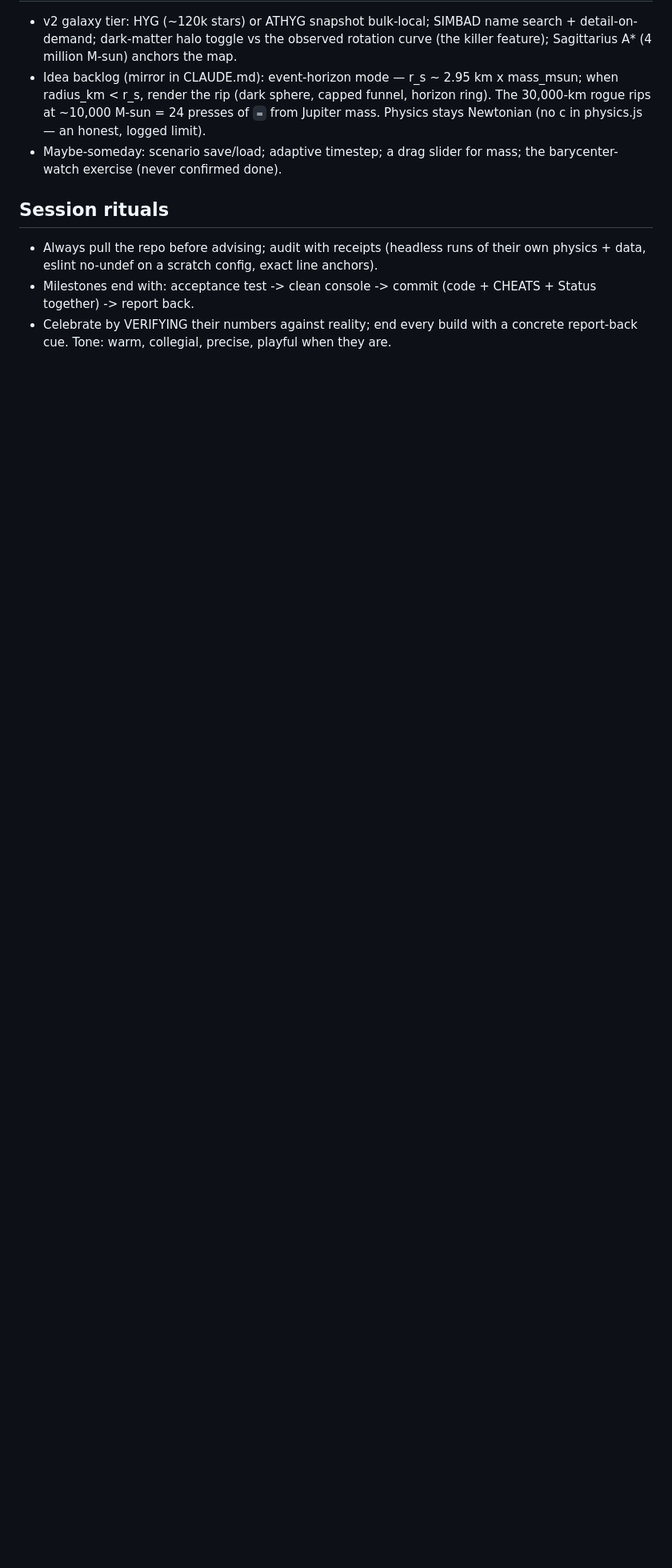
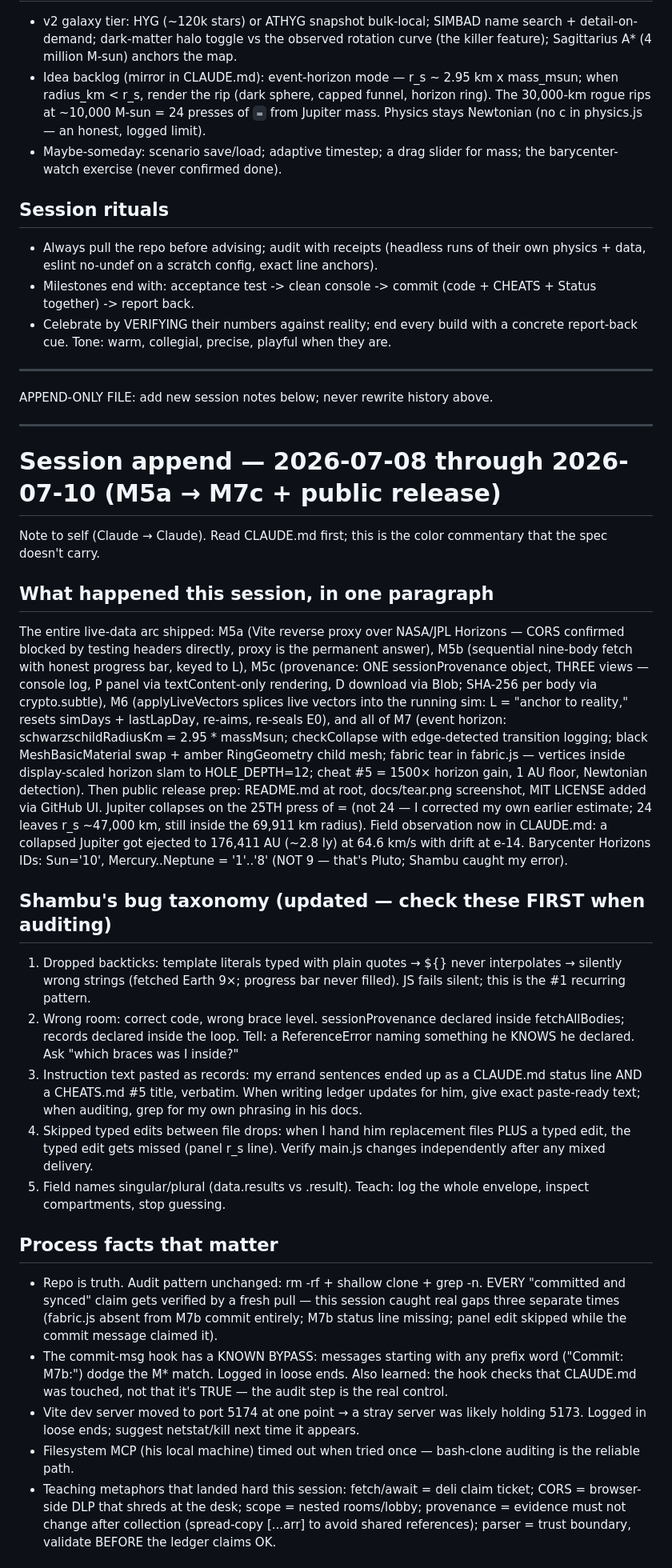
Before and after one commit to shahamby/fabric-of-space, a Markdown page: HANDOFF.md, the part around one of its changes. Shown at 80% size. GitHub-like rendering; blank space fills up the shorter version.

Commit message:
Docs: HANDOFF session append (M5–M7 arc) + append-only header

```diff
--- a/HANDOFF.md
+++ b/HANDOFF.md
@@ -172,3 +172,78 @@ the offline fallback.
 - Celebrate by VERIFYING their numbers against reality; end every build
   with a concrete report-back cue. Tone: warm, collegial, precise,
   playful when they are.
+
+---
+
+APPEND-ONLY FILE: add new session notes below; never rewrite history above.
+
+---
+
+# Session append — 2026-07-08 through 2026-07-10 (M5a → M7c + public release)
+
+Note to self (Claude → Claude). Read CLAUDE.md first; this is the color
+commentary that the spec doesn't carry.
+
+## What happened this session, in one paragraph
+
+The entire live-data arc shipped: M5a (Vite reverse proxy over NASA/JPL
+Horizons — CORS confirmed blocked by testing headers directly, proxy is the
+permanent answer), M5b (sequential nine-body fetch with honest progress bar,
+keyed to L), M5c (provenance: ONE sessionProvenance object, THREE views —
+console log, P panel via textContent-only rendering, D download via Blob;
+SHA-256 per body via crypto.subtle), M6 (applyLiveVectors splices live
+vectors into the running sim: L = "anchor to reality," resets simDays +
+lastLapDay, re-aims, re-seals E0), and all of M7 (event horizon:
+schwarzschildRadiusKm = 2.95 * massMsun; checkCollapse with edge-detected
+transition logging; black MeshBasicMaterial swap + amber RingGeometry child
+mesh; fabric tear in fabric.js — vertices inside display-scaled horizon slam
+to HOLE_DEPTH=12; cheat #5 = 1500× horizon gain, 1 AU floor, Newtonian
+detection). Then public release prep: README.md at root, docs/tear.png
+screenshot, MIT LICENSE added via GitHub UI. Jupiter collapses on the 25TH
+press of = (not 24 — I corrected my own earlier estimate; 24 leaves r_s
+~47,000 km, still inside the 69,911 km radius). Field observation now in
+CLAUDE.md: a collapsed Jupiter got ejected to 176,411 AU (~2.8 ly) at
+64.6 km/s with drift at e-14. Barycenter Horizons IDs: Sun='10',
+Mercury..Neptune = '1'..'8' (NOT 9 — that's Pluto; Shambu caught my error).
+
+## Shambu's bug taxonomy (updated — check these FIRST when auditing)
+
+1. Dropped backticks: template literals typed with plain quotes → ${} never
+   interpolates → silently wrong strings (fetched Earth 9×; progress bar
+   never filled). JS fails silent; this is the #1 recurring pattern.
+2. Wrong room: correct code, wrong brace level. sessionProvenance declared
+   inside fetchAllBodies; records declared inside the loop. Tell: a
+   ReferenceError naming something he KNOWS he declared. Ask "which braces
+   was I inside?"
+3. Instruction text pasted as records: my errand sentences ended up as a
+   CLAUDE.md status line AND a CHEATS.md #5 title, verbatim. When writing
+   ledger updates for him, give exact paste-ready text; when auditing, grep
+   for my own phrasing in his docs.
+4. Skipped typed edits between file drops: when I hand him replacement
+   files PLUS a typed edit, the typed edit gets missed (panel r_s line).
+   Verify main.js changes independently after any mixed delivery.
+5. Field names singular/plural (data.results vs .result). Teach: log the
+   whole envelope, inspect compartments, stop guessing.
+
+## Process facts that matter
+
+- Repo is truth. Audit pattern unchanged: rm -rf + shallow clone + grep -n.
+  EVERY "committed and synced" claim gets verified by a fresh pull — this
+  session caught real gaps three separate times (fabric.js absent from M7b
+  commit entirely; M7b status line missing; panel edit skipped while the
+  commit message claimed it).
+- The commit-msg hook has a KNOWN BYPASS: messages starting with any prefix
+  word ("Commit: M7b:") dodge the M* match. Logged in loose ends. Also
+  learned: the hook checks that CLAUDE.md was touched, not that it's TRUE —
+  the audit step is the real control.
+- Vite dev server moved to port 5174 at one point → a stray server was
+  likely holding 5173. Logged in loose ends; suggest netstat/kill next time
+  it appears.
+- Filesystem MCP (his local machine) timed out when tried once — bash-clone
+  auditing is the reliable path.
+- Teaching metaphors that landed hard this session: fetch/await = deli
+  claim ticket; CORS = browser-side DLP that shreds at the desk; scope =
+  nested rooms/lobby; provenance = evidence must not change after
+  collection (spread-copy [...arr] to avoid shared references); parser =
+  trust boundary, validate BEFORE the ledger claims OK.
+
```
Also changed, not shown: other parts of HANDOFF.md (+29 -0 lines).
